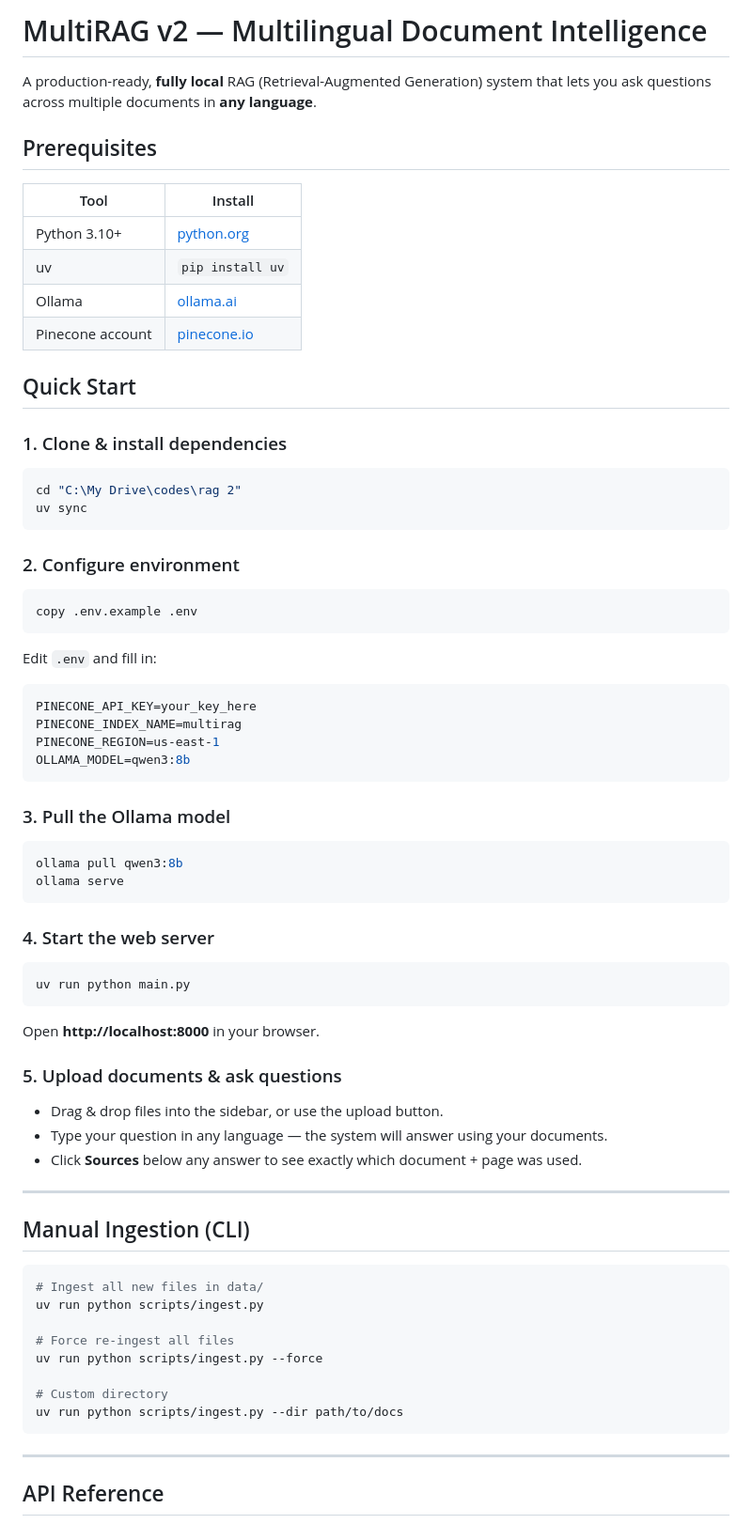
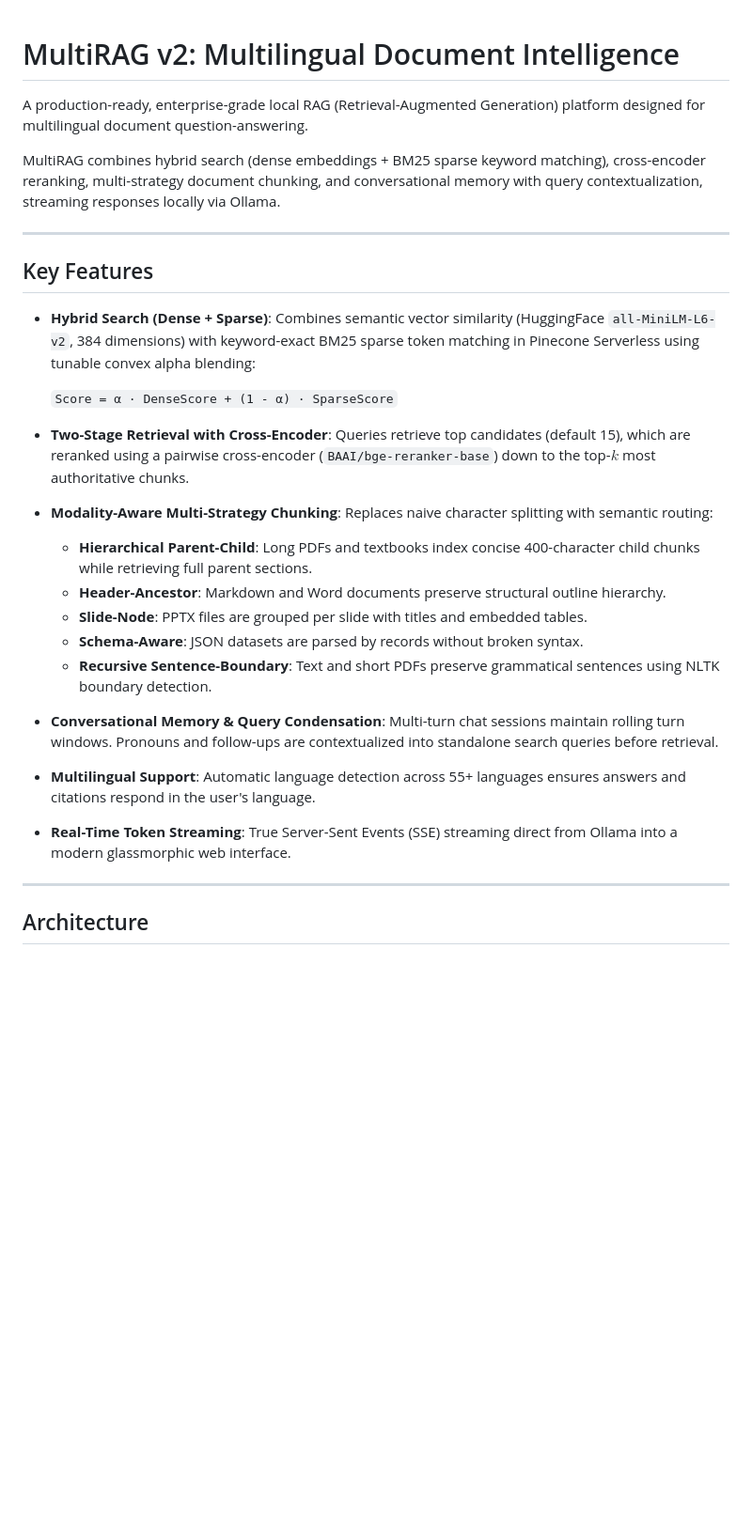
Before and after one commit to Mukasshaf/MultiRAG, a Markdown page: README.md, the part around one of its changes. Shown at 94% size. GitHub-like rendering; blank space fills up the shorter version.

````diff
--- a/README.md
+++ b/README.md
@@ -1,77 +1,29 @@
-# MultiRAG v2 — Multilingual Document Intelligence
 
-A production-ready, **fully local** RAG (Retrieval-Augmented Generation) system that lets you ask questions across multiple documents in **any language**.
+# MultiRAG v2: Multilingual Document Intelligence
+A production-ready, enterprise-grade local RAG (Retrieval-Augmented Generation) platform designed for multilingual document question-answering.
 
-
-## Prerequisites
-
-| Tool | Install |
-|------|---------|
-| Python 3.10+ | [python.org](https://python.org) |
-| uv | `pip install uv` |
-| Ollama | [ollama.ai](https://ollama.ai) |
-| Pinecone account | [pinecone.io](https://pinecone.io) |
-
-## Quick Start
-
-### 1. Clone & install dependencies
-
-```bash
-cd "C:\My Drive\codes\rag 2"
-uv sync
-```
-
-### 2. Configure environment
-
-```bash
-copy .env.example .env
-```
-
-Edit `.env` and fill in:
-```env
-PINECONE_API_KEY=your_key_here
-PINECONE_INDEX_NAME=multirag
-PINECONE_REGION=us-east-1
-OLLAMA_MODEL=qwen3:8b
-```
-
-### 3. Pull the Ollama model
-
-```bash
-ollama pull qwen3:8b
-ollama serve
-```
-
-### 4. Start the web server
-
-```bash
-uv run python main.py
-```
-
-Open **http://localhost:8000** in your browser.
-
-### 5. Upload documents & ask questions
-
-- Drag & drop files into the sidebar, or use the upload button.
-- Type your question in any language — the system will answer using your documents.
-- Click **Sources** below any answer to see exactly which document + page was used.
+MultiRAG combines hybrid search (dense embeddings + BM25 sparse keyword matching), cross-encoder reranking, multi-strategy document chunking, and conversational memory with query contextualization, streaming responses locally via Ollama.
 
 ---
 
-## Manual Ingestion (CLI)
+## Key Features
 
-```bash
-# Ingest all new files in data/
-uv run python scripts/ingest.py
+* **Hybrid Search (Dense + Sparse)**: Combines semantic vector similarity (HuggingFace `all-MiniLM-L6-v2`, 384 dimensions) with keyword-exact BM25 sparse token matching in Pinecone Serverless using tunable convex alpha blending:
 
-# Force re-ingest all files
-uv run python scripts/ingest.py --force
+  `Score = α · DenseScore + (1 - α) · SparseScore`
 
-# Custom directory
-uv run python scripts/ingest.py --dir path/to/docs
-```
+* **Two-Stage Retrieval with Cross-Encoder**: Queries retrieve top candidates (default 15), which are reranked using a pairwise cross-encoder (`BAAI/bge-reranker-base`) down to the top-$k$ most authoritative chunks.
+* **Modality-Aware Multi-Strategy Chunking**: Replaces naive character splitting with semantic routing:
+  * **Hierarchical Parent-Child**: Long PDFs and textbooks index concise 400-character child chunks while retrieving full parent sections.
+  * **Header-Ancestor**: Markdown and Word documents preserve structural outline hierarchy.
+  * **Slide-Node**: PPTX files are grouped per slide with titles and embedded tables.
+  * **Schema-Aware**: JSON datasets are parsed by records without broken syntax.
+  * **Recursive Sentence-Boundary**: Text and short PDFs preserve grammatical sentences using NLTK boundary detection.
+* **Conversational Memory & Query Condensation**: Multi-turn chat sessions maintain rolling turn windows. Pronouns and follow-ups are contextualized into standalone search queries before retrieval.
+* **Multilingual Support**: Automatic language detection across 55+ languages ensures answers and citations respond in the user's language.
+* **Real-Time Token Streaming**: True Server-Sent Events (SSE) streaming direct from Ollama into a modern glassmorphic web interface.
 
 ---
 
-## API Reference
+## Architecture
 
````
Also changed, not shown: other parts of README.md (+76 -24 lines), data/README.md (+60 -23 lines), scripts/README.md (added, +115 -0 lines), assets/MultiRAG_Architecture.png (added), 2 other files.
